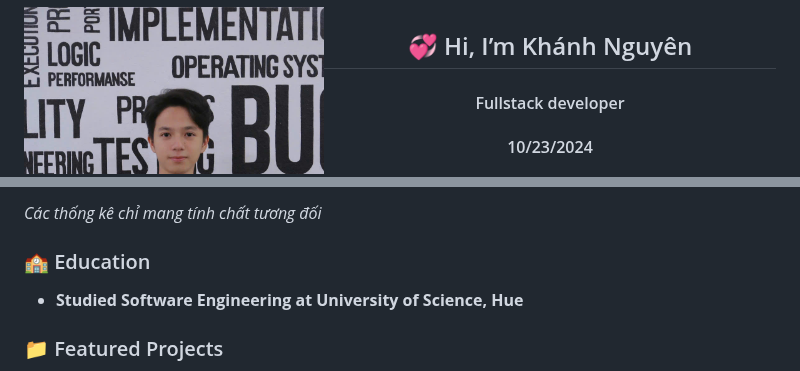
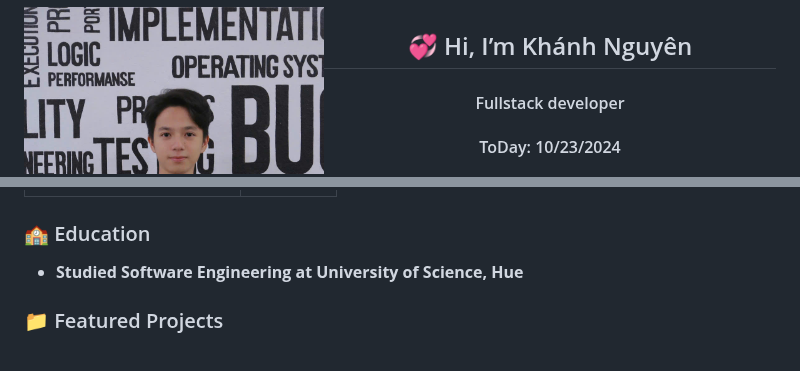
Before and after one commit to KNguyen-1411/KNguyen-1411, a Markdown page: README.md, 2 parts joined by grey strips. Rendered like a GitHub page.

```diff
--- a/README.md
+++ b/README.md
@@ -6,7 +6,7 @@
 </p>
 <p align="center">
   <h4 align="center">Fullstack developer</h4>
-  <h4 align="center">10/23/2024</h4>
+  <h4 align="center">ToDay: 10/23/2024</h4>
 </p>
 
 ### 📫 Contact me:
@@ -51,8 +49,6 @@
     </tr>
   </table>
 </p>
-
-_Các thống kê chỉ mang tính chất tương đối_
 
 ### 🏫 Education
 
```
Also changed, not shown: other parts of README.md (+2 -4 lines), temp.md (+3 -7 lines).
